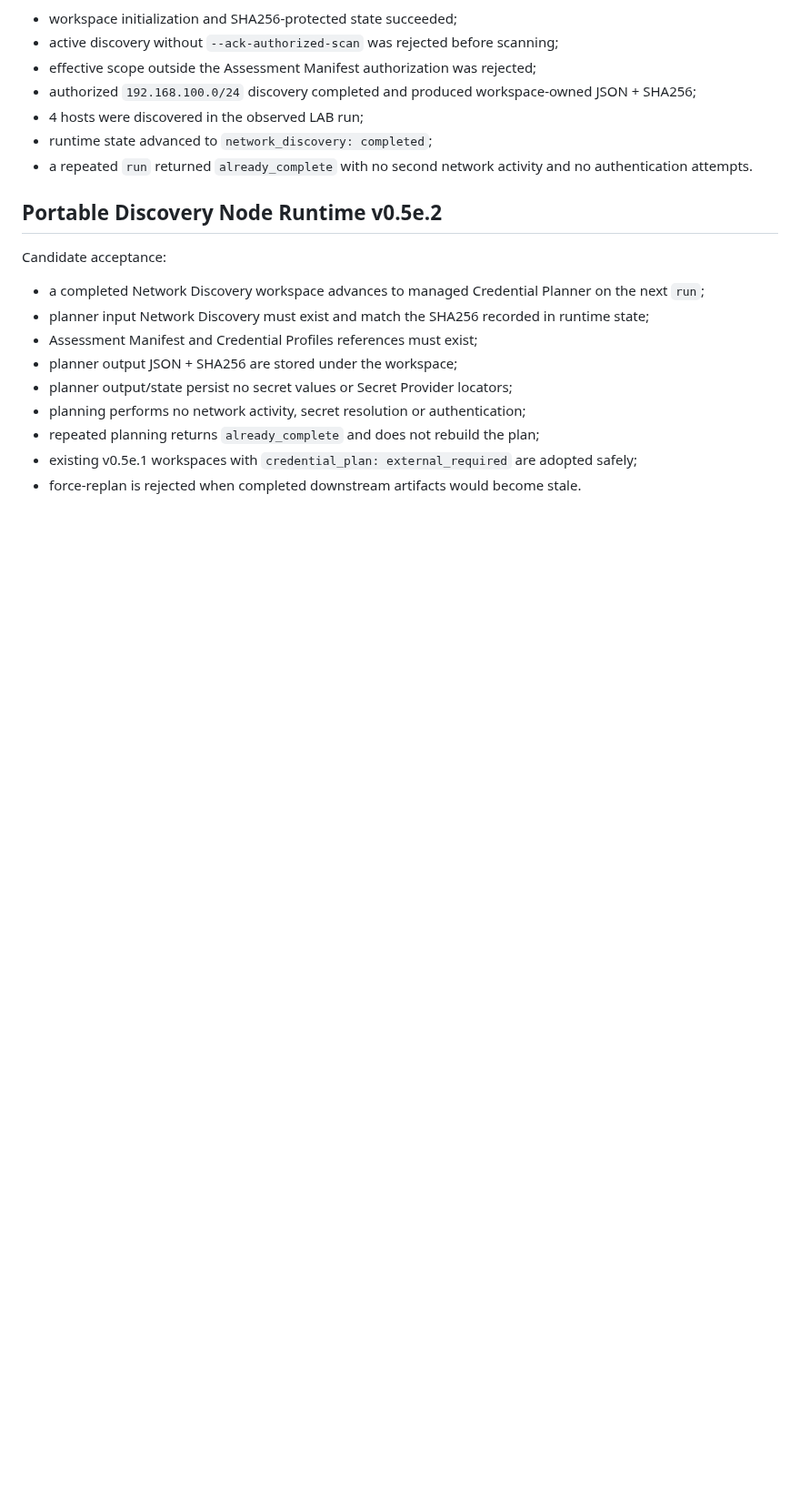
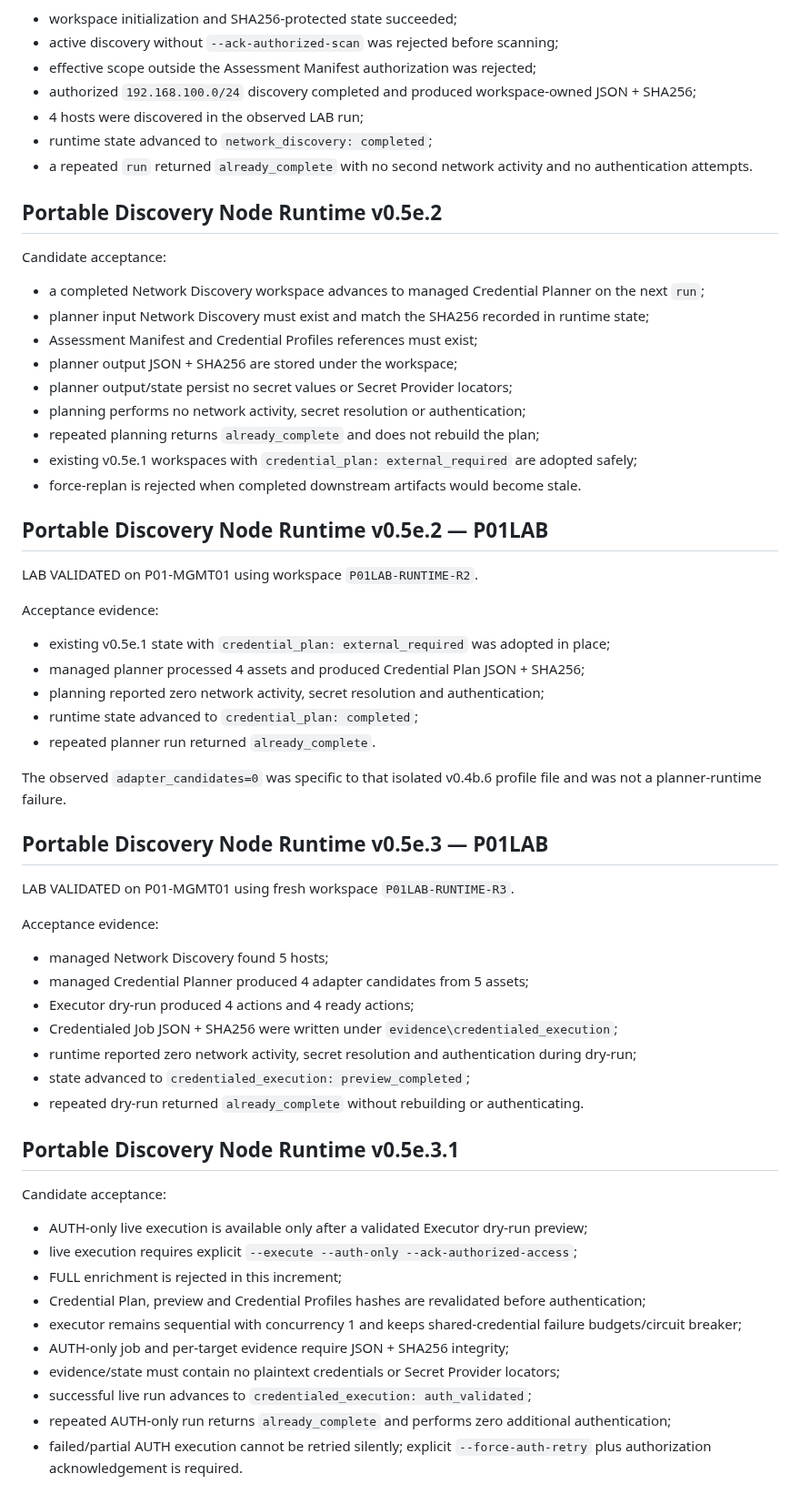
Before and after one commit to brunosfs-droid/orizonit-p01-discovery-framework, a Markdown page: docs/VALIDATION.md, the part around the change. Shown at 91% size. GitHub-like rendering; blank space fills up the shorter version.

Commit message:
docs: record executor dry-run validation and AUTH-only gate

```diff
--- a/docs/VALIDATION.md
+++ b/docs/VALIDATION.md
@@ -391,3 +391,44 @@ Candidate acceptance:
 - repeated planning returns `already_complete` and does not rebuild the plan;
 - existing v0.5e.1 workspaces with `credential_plan: external_required` are adopted safely;
 - force-replan is rejected when completed downstream artifacts would become stale.
+
+
+## Portable Discovery Node Runtime v0.5e.2 — P01LAB
+
+LAB VALIDATED on P01-MGMT01 using workspace `P01LAB-RUNTIME-R2`.
+
+Acceptance evidence:
+- existing v0.5e.1 state with `credential_plan: external_required` was adopted in place;
+- managed planner processed 4 assets and produced Credential Plan JSON + SHA256;
+- planning reported zero network activity, secret resolution and authentication;
+- runtime state advanced to `credential_plan: completed`;
+- repeated planner run returned `already_complete`.
+
+The observed `adapter_candidates=0` was specific to that isolated v0.4b.6 profile file and was not a planner-runtime failure.
+
+## Portable Discovery Node Runtime v0.5e.3 — P01LAB
+
+LAB VALIDATED on P01-MGMT01 using fresh workspace `P01LAB-RUNTIME-R3`.
+
+Acceptance evidence:
+- managed Network Discovery found 5 hosts;
+- managed Credential Planner produced 4 adapter candidates from 5 assets;
+- Executor dry-run produced 4 actions and 4 ready actions;
+- Credentialed Job JSON + SHA256 were written under `evidence\credentialed_execution`;
+- runtime reported zero network activity, secret resolution and authentication during dry-run;
+- state advanced to `credentialed_execution: preview_completed`;
+- repeated dry-run returned `already_complete` without rebuilding or authenticating.
+
+## Portable Discovery Node Runtime v0.5e.3.1
+
+Candidate acceptance:
+- AUTH-only live execution is available only after a validated Executor dry-run preview;
+- live execution requires explicit `--execute --auth-only --ack-authorized-access`;
+- FULL enrichment is rejected in this increment;
+- Credential Plan, preview and Credential Profiles hashes are revalidated before authentication;
+- executor remains sequential with concurrency 1 and keeps shared-credential failure budgets/circuit breaker;
+- AUTH-only job and per-target evidence require JSON + SHA256 integrity;
+- evidence/state must contain no plaintext credentials or Secret Provider locators;
+- successful live run advances to `credentialed_execution: auth_validated`;
+- repeated AUTH-only run returns `already_complete` and performs zero additional authentication;
+- failed/partial AUTH execution cannot be retried silently; explicit `--force-auth-retry` plus authorization acknowledgement is required.
```
